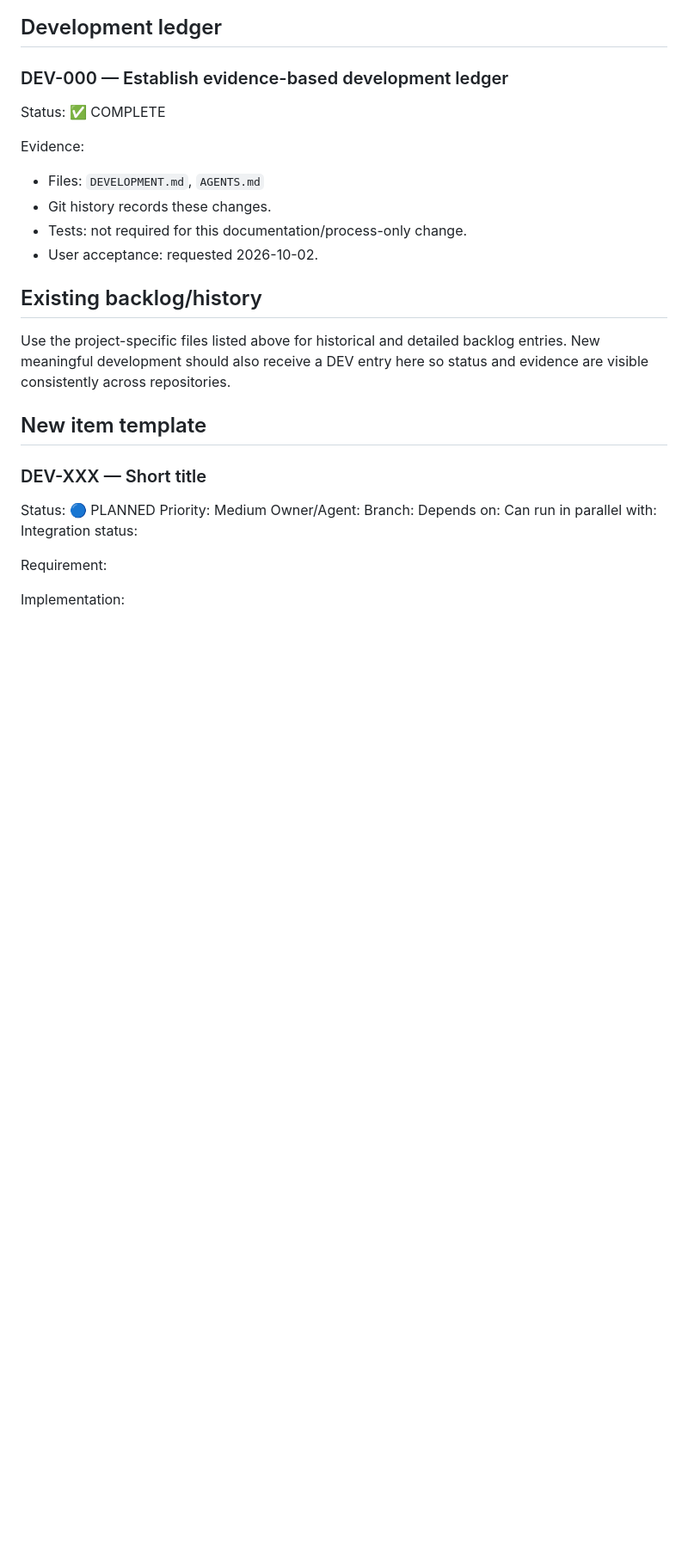
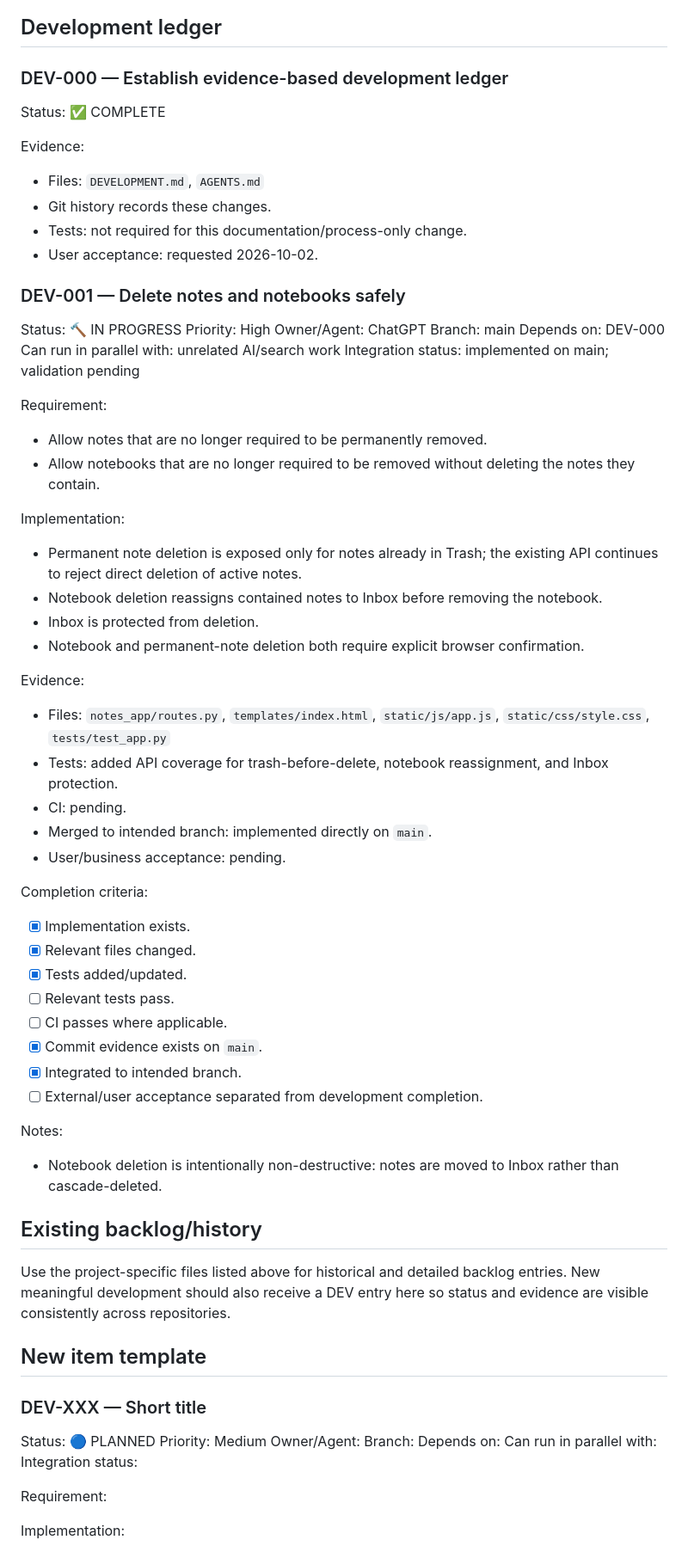
Before and after one commit to zageabb/Notes, a Markdown page: DEVELOPMENT.md, the part around the change. Shown at 86% size. GitHub-like rendering; blank space fills up the shorter version.

Commit message:
Record safe deletion development item

```diff
--- a/DEVELOPMENT.md
+++ b/DEVELOPMENT.md
@@ -39,6 +39,45 @@ Evidence:
 - Git history records these changes.
 - Tests: not required for this documentation/process-only change.
 - User acceptance: requested 2026-10-02.
+
+### DEV-001 — Delete notes and notebooks safely
+Status: 🔨 IN PROGRESS
+Priority: High
+Owner/Agent: ChatGPT
+Branch: main
+Depends on: DEV-000
+Can run in parallel with: unrelated AI/search work
+Integration status: implemented on main; validation pending
+
+Requirement:
+- Allow notes that are no longer required to be permanently removed.
+- Allow notebooks that are no longer required to be removed without deleting the notes they contain.
+
+Implementation:
+- Permanent note deletion is exposed only for notes already in Trash; the existing API continues to reject direct deletion of active notes.
+- Notebook deletion reassigns contained notes to Inbox before removing the notebook.
+- Inbox is protected from deletion.
+- Notebook and permanent-note deletion both require explicit browser confirmation.
+
+Evidence:
+- Files: `notes_app/routes.py`, `templates/index.html`, `static/js/app.js`, `static/css/style.css`, `tests/test_app.py`
+- Tests: added API coverage for trash-before-delete, notebook reassignment, and Inbox protection.
+- CI: pending.
+- Merged to intended branch: implemented directly on `main`.
+- User/business acceptance: pending.
+
+Completion criteria:
+- [x] Implementation exists.
+- [x] Relevant files changed.
+- [x] Tests added/updated.
+- [ ] Relevant tests pass.
+- [ ] CI passes where applicable.
+- [x] Commit evidence exists on `main`.
+- [x] Integrated to intended branch.
+- [ ] External/user acceptance separated from development completion.
+
+Notes:
+- Notebook deletion is intentionally non-destructive: notes are moved to Inbox rather than cascade-deleted.
 
 ## Existing backlog/history
 
```
